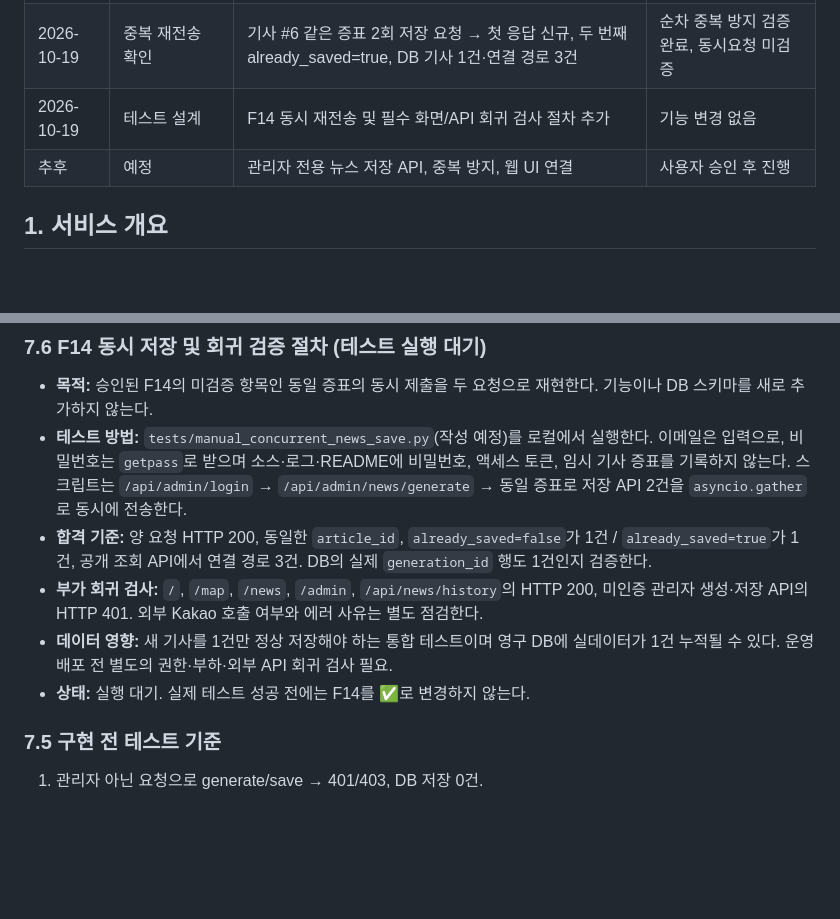
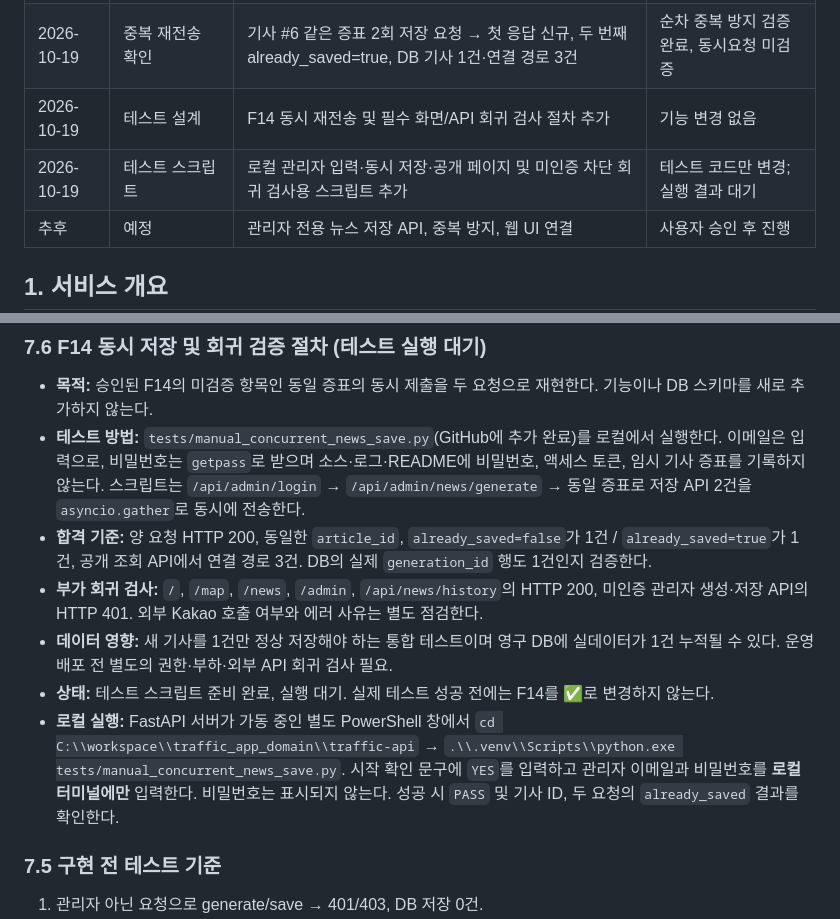
Before and after one commit to gamzpot96-cell/traffic_app_domain, a Markdown page: README.md, 2 parts joined by grey strips. GitHub-like rendering; blank space fills up the shorter version.

Commit message:
docs: explain local concurrent save regression test command

```diff
--- a/README.md
+++ b/README.md
@@ -31,6 +31,7 @@
 | 2026-10-19 | 검증 | 문법 검사 및 서명 검증 단위 테스트 4/4 통과, 관리자 기사 #2 DB 저장·3개 경로·기존 데이터 보존 확인 | 동시요청 테스트 대기 |
 | 2026-10-19 | 중복 재전송 확인 | 기사 #6 같은 증표 2회 저장 요청 → 첫 응답 신규, 두 번째 already_saved=true, DB 기사 1건·연결 경로 3건 | 순차 중복 방지 검증 완료, 동시요청 미검증 |
 | 2026-10-19 | 테스트 설계 | F14 동시 재전송 및 필수 화면/API 회귀 검사 절차 추가 | 기능 변경 없음 |
+| 2026-10-19 | 테스트 스크립트 | 로컬 관리자 입력·동시 저장·공개 페이지 및 미인증 차단 회귀 검사용 스크립트 추가 | 테스트 코드만 변경; 실행 결과 대기 |
 | 추후 | 예정 | 관리자 전용 뉴스 저장 API, 중복 방지, 웹 UI 연결 | 사용자 승인 후 진행 |
 
 ## 1. 서비스 개요
@@ -324,11 +325,12 @@ py -m venv .venv
 ### 7.6 F14 동시 저장 및 회귀 검증 절차 (테스트 실행 대기)
 
 - **목적:** 승인된 F14의 미검증 항목인 동일 증표의 동시 제출을 두 요청으로 재현한다. 기능이나 DB 스키마를 새로 추가하지 않는다.
-- **테스트 방법:** `tests/manual_concurrent_news_save.py`(작성 예정)를 로컬에서 실행한다. 이메일은 입력으로, 비밀번호는 `getpass`로 받으며 소스·로그·README에 비밀번호, 액세스 토큰, 임시 기사 증표를 기록하지 않는다. 스크립트는 `/api/admin/login` → `/api/admin/news/generate` → 동일 증표로 저장 API 2건을 `asyncio.gather`로 동시에 전송한다.
+- **테스트 방법:** `tests/manual_concurrent_news_save.py`(GitHub에 추가 완료)를 로컬에서 실행한다. 이메일은 입력으로, 비밀번호는 `getpass`로 받으며 소스·로그·README에 비밀번호, 액세스 토큰, 임시 기사 증표를 기록하지 않는다. 스크립트는 `/api/admin/login` → `/api/admin/news/generate` → 동일 증표로 저장 API 2건을 `asyncio.gather`로 동시에 전송한다.
 - **합격 기준:** 양 요청 HTTP 200, 동일한 `article_id`, `already_saved=false`가 1건 / `already_saved=true`가 1건, 공개 조회 API에서 연결 경로 3건. DB의 실제 `generation_id` 행도 1건인지 검증한다.
 - **부가 회귀 검사:** `/`, `/map`, `/news`, `/admin`, `/api/news/history`의 HTTP 200, 미인증 관리자 생성·저장 API의 HTTP 401. 외부 Kakao 호출 여부와 에러 사유는 별도 점검한다.
 - **데이터 영향:** 새 기사를 1건만 정상 저장해야 하는 통합 테스트이며 영구 DB에 실데이터가 1건 누적될 수 있다. 운영 배포 전 별도의 권한·부하·외부 API 회귀 검사 필요.
-- **상태:** 실행 대기. 실제 테스트 성공 전에는 F14를 ✅로 변경하지 않는다.
+- **상태:** 테스트 스크립트 준비 완료, 실행 대기. 실제 테스트 성공 전에는 F14를 ✅로 변경하지 않는다.
+- **로컬 실행:** FastAPI 서버가 가동 중인 별도 PowerShell 창에서 `cd C:\\workspace\\traffic_app_domain\\traffic-api` → `.\\.venv\\Scripts\\python.exe tests/manual_concurrent_news_save.py`. 시작 확인 문구에 `YES`를 입력하고 관리자 이메일과 비밀번호를 **로컬 터미널에만** 입력한다. 비밀번호는 표시되지 않는다. 성공 시 `PASS` 및 기사 ID, 두 요청의 `already_saved` 결과를 확인한다.
 
 ### 7.5 구현 전 테스트 기준
 
```
